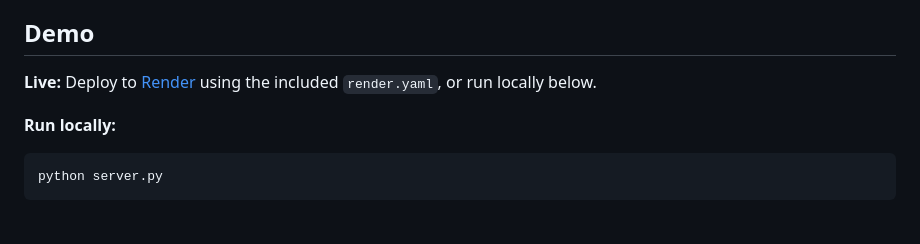
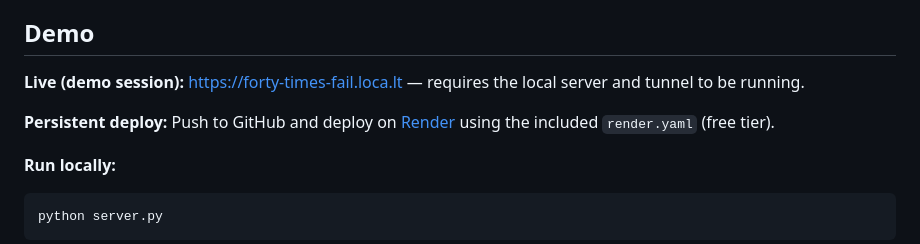
Before and after one commit to samarth7v/asset, a Markdown page: README.md, the part around the change. Rendered like a GitHub page; blank space fills up the shorter version.

Commit message:
Document live demo tunnel URL and presentation checklist.
Adds DEMO.md with tunnel setup and the 3-minute demo script for hackathon judging.

Co-authored-by: Cursor <cursoragent@cursor.com>

```diff
--- a/README.md
+++ b/README.md
@@ -16,7 +16,9 @@ AssetFlow is an operational control plane for physical assets and shared resourc
 
 ## Demo
 
-**Live:** Deploy to [Render](https://render.com) using the included `render.yaml`, or run locally below.
+**Live (demo session):** [https://forty-times-fail.loca.lt](https://forty-times-fail.loca.lt) — requires the local server and tunnel to be running.
+
+**Persistent deploy:** Push to GitHub and deploy on [Render](https://render.com) using the included `render.yaml` (free tier).
 
 **Run locally:**
 
```
Also changed, not shown: DEMO.md (added, +27 -0 lines).
